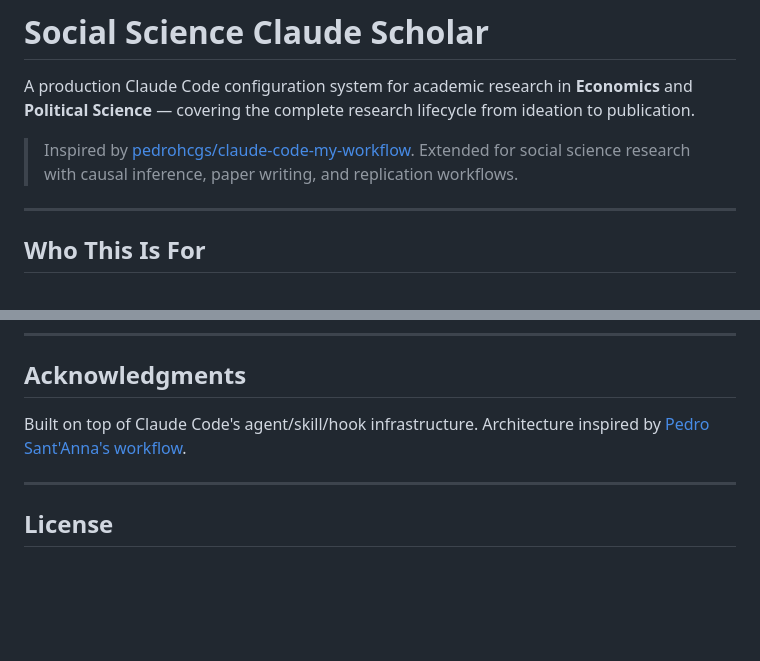
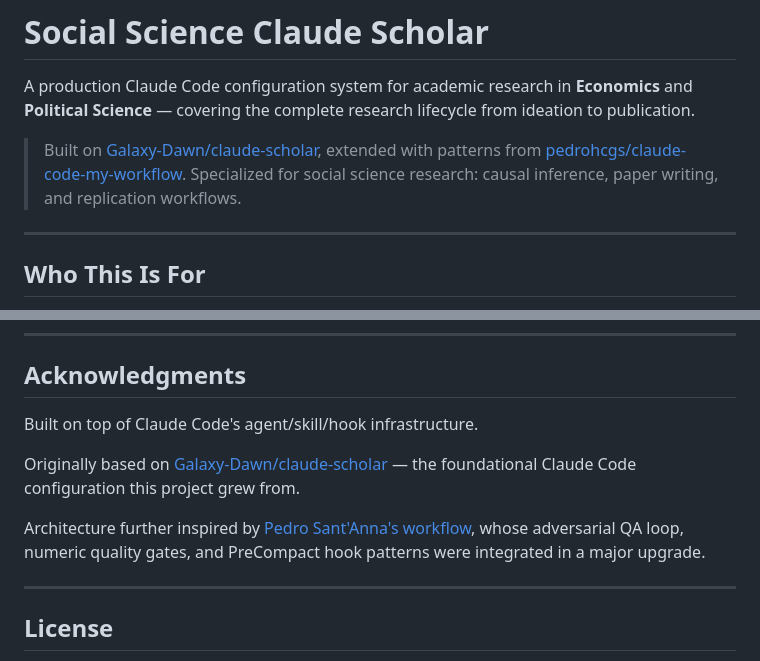
Before and after one commit to HaipingXu/social-science-claude-scholar, a Markdown page: README.md, 2 parts joined by grey strips. Rendered like a GitHub page; blank space fills up the shorter version.

Commit message:
docs(readme): credit Galaxy-Dawn/claude-scholar as original base
Add acknowledgment for https://github.com/Galaxy-Dawn/claude-scholar
as the foundational configuration this project was built upon.
Update tagline to reflect both upstream sources.

Co-Authored-By: Claude Sonnet 4.6 <noreply@anthropic.com>

```diff
--- a/README.md
+++ b/README.md
@@ -2,7 +2,7 @@
 
 A production Claude Code configuration system for academic research in **Economics** and **Political Science** — covering the complete research lifecycle from ideation to publication.
 
-> Inspired by [pedrohcgs/claude-code-my-workflow](https://github.com/pedrohcgs/claude-code-my-workflow). Extended for social science research with causal inference, paper writing, and replication workflows.
+> Built on [Galaxy-Dawn/claude-scholar](https://github.com/Galaxy-Dawn/claude-scholar), extended with patterns from [pedrohcgs/claude-code-my-workflow](https://github.com/pedrohcgs/claude-code-my-workflow). Specialized for social science research: causal inference, paper writing, and replication workflows.
 
 ---
 
@@ -153,7 +153,10 @@ etable([m1, sa], file="output/tables/table1.tex")
 ## Acknowledgments
 
 Built on top of Claude Code's agent/skill/hook infrastructure.
-Architecture inspired by [Pedro Sant'Anna's workflow](https://github.com/pedrohcgs/claude-code-my-workflow).
+
+Originally based on [Galaxy-Dawn/claude-scholar](https://github.com/Galaxy-Dawn/claude-scholar) — the foundational Claude Code configuration this project grew from.
+
+Architecture further inspired by [Pedro Sant'Anna's workflow](https://github.com/pedrohcgs/claude-code-my-workflow), whose adversarial QA loop, numeric quality gates, and PreCompact hook patterns were integrated in a major upgrade.
 
 ---
 
```
